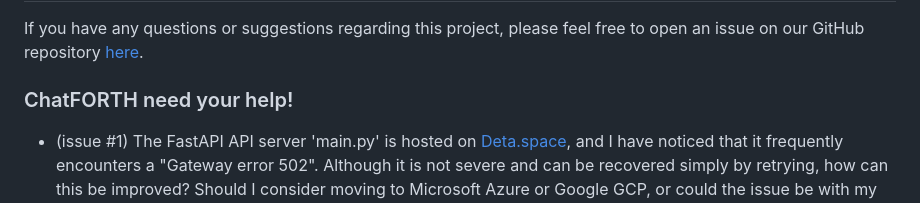
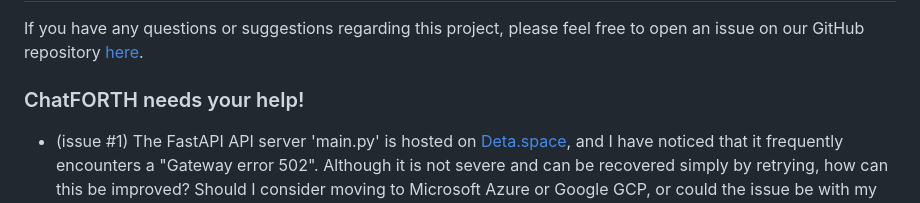
Before and after one commit to hcchengithub/ChatFORTH, a Markdown page: README.md, the part around the change. GitHub-like rendering.

Commit message:
fix typo

```diff
--- a/README.md
+++ b/README.md
@@ -43,7 +43,7 @@ Running ChatFORTH does not require any installation and works on Windows, Mac or
 
 If you have any questions or suggestions regarding this project, please feel free to open an issue on our GitHub repository [here](https://github.com/hcchengithub/ChatFORTH/issues).
 
-### ChatFORTH need your help!
+### ChatFORTH needs your help!
 
 - (issue #1) The FastAPI API server 'main.py' is hosted on [Deta.space](https://deta.space), and I have noticed that it frequently encounters a "Gateway error 502". Although it is not severe and can be recovered simply by retrying, how can this be improved? Should I consider moving to Microsoft Azure or Google GCP, or could the issue be with my main.py file?
 
```
